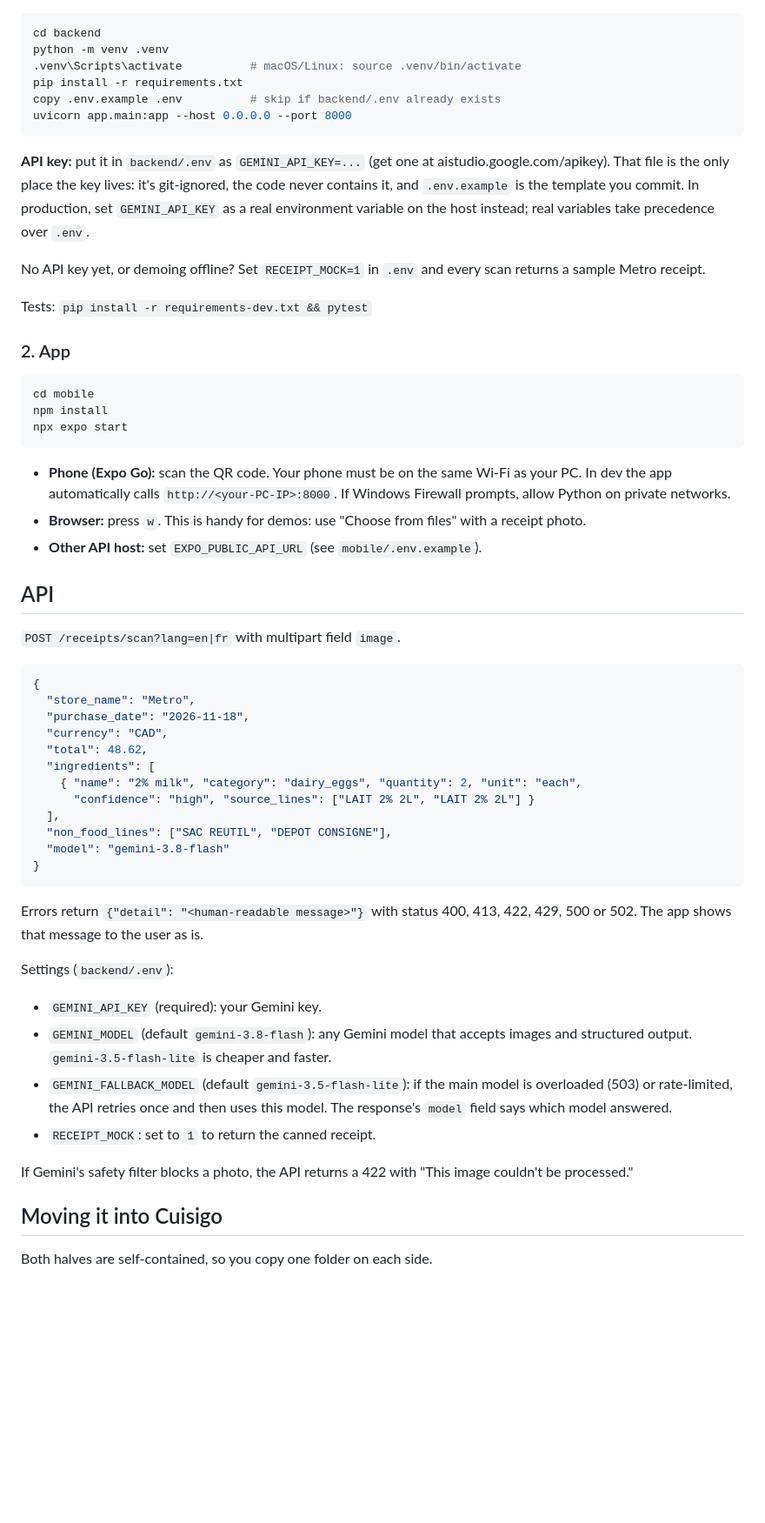
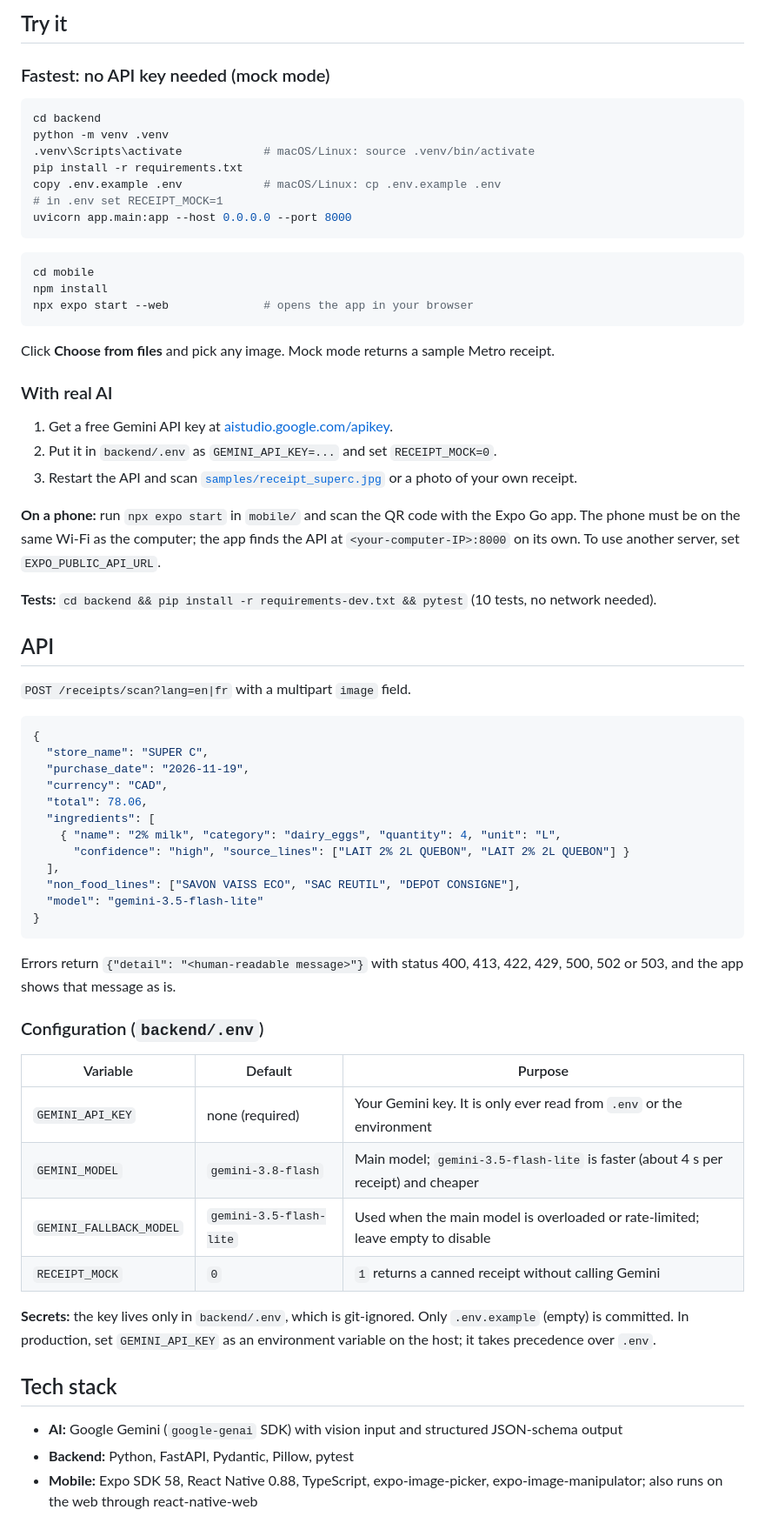
Before and after one commit to RenjiJenkins/cuisigo-receipt-scan, a Markdown page: README.md, the part around one of its changes. Shown at 87% size. Drawn GitHub-style; blank space fills up the shorter version.

````diff
--- a/README.md
+++ b/README.md
@@ -13,62 +62,70 @@ Receipts can be in English or French, and you can choose which language the ingr
+## Try it
+
+### Fastest: no API key needed (mock mode)
 
 ```bash
 cd backend
 python -m venv .venv
-.venv\Scripts\activate          # macOS/Linux: source .venv/bin/activate
+.venv\Scripts\activate            # macOS/Linux: source .venv/bin/activate
 pip install -r requirements.txt
-copy .env.example .env          # skip if backend/.env already exists
+copy .env.example .env            # macOS/Linux: cp .env.example .env
+# in .env set RECEIPT_MOCK=1
 uvicorn app.main:app --host 0.0.0.0 --port 8000
 ```
-
-**API key:** put it in `backend/.env` as `GEMINI_API_KEY=...` (get one at aistudio.google.com/apikey). That file is the only place the key lives: it's git-ignored, the code never contains it, and `.env.example` is the template you commit. In production, set `GEMINI_API_KEY` as a real environment variable on the host instead; real variables take precedence over `.env`.
-
-No API key yet, or demoing offline? Set `RECEIPT_MOCK=1` in `.env` and every scan returns a sample Metro receipt.
-
-Tests: `pip install -r requirements-dev.txt && pytest`
-
-### 2. App
 
 ```bash
 cd mobile
 npm install
-npx expo start
+npx expo start --web              # opens the app in your browser
 ```
 
-- **Phone (Expo Go):** scan the QR code. Your phone must be on the same Wi-Fi as your PC. In dev the app automatically calls `http://<your-PC-IP>:8000`. If Windows Firewall prompts, allow Python on private networks.
-- **Browser:** press `w`. This is handy for demos: use "Choose from files" with a receipt photo.
-- **Other API host:** set `EXPO_PUBLIC_API_URL` (see `mobile/.env.example`).
+Click **Choose from files** and pick any image. Mock mode returns a sample Metro receipt.
+
+### With real AI
+
+1. Get a free Gemini API key at [aistudio.google.com/apikey](https://aistudio.google.com/apikey).
+2. Put it in `backend/.env` as `GEMINI_API_KEY=...` and set `RECEIPT_MOCK=0`.
+3. Restart the API and scan [`samples/receipt_superc.jpg`](samples/receipt_superc.jpg) or a photo of your own receipt.
+
+**On a phone:** run `npx expo start` in `mobile/` and scan the QR code with the Expo Go app. The phone must be on the same Wi-Fi as the computer; the app finds the API at `<your-computer-IP>:8000` on its own. To use another server, set `EXPO_PUBLIC_API_URL`.
+
+**Tests:** `cd backend && pip install -r requirements-dev.txt && pytest` (10 tests, no network needed).
 
 ## API
 
-`POST /receipts/scan?lang=en|fr` with multipart field `image`.
+`POST /receipts/scan?lang=en|fr` with a multipart `image` field.
 
 ```json
 {
-  "store_name": "Metro",
-  "purchase_date": "2026-11-18",
+  "store_name": "SUPER C",
+  "purchase_date": "2026-11-19",
   "currency": "CAD",
-  "total": 48.62,
+  "total": 78.06,
   "ingredients": [
-    { "name": "2% milk", "category": "dairy_eggs", "quantity": 2, "unit": "each",
-      "confidence": "high", "source_lines": ["LAIT 2% 2L", "LAIT 2% 2L"] }
+    { "name": "2% milk", "category": "dairy_eggs", "quantity": 4, "unit": "L",
+      "confidence": "high", "source_lines": ["LAIT 2% 2L QUEBON", "LAIT 2% 2L QUEBON"] }
   ],
-  "non_food_lines": ["SAC REUTIL", "DEPOT CONSIGNE"],
-  "model": "gemini-3.8-flash"
+  "non_food_lines": ["SAVON VAISS ECO", "SAC REUTIL", "DEPOT CONSIGNE"],
+  "model": "gemini-3.5-flash-lite"
 }
 ```
 
-Errors return `{"detail": "<human-readable message>"}` with status 400, 413, 422, 429, 500 or 502. The app shows that message to the user as is.
+Errors return `{"detail": "<human-readable message>"}` with status 400, 413, 422, 429, 500, 502 or 503, and the app shows that message as is.
 
-Settings (`backend/.env`):
+### Configuration (`backend/.env`)
 
-- `GEMINI_API_KEY` (required): your Gemini key.
-- `GEMINI_MODEL` (default `gemini-3.8-flash`): any Gemini model that accepts images and structured output. `gemini-3.5-flash-lite` is cheaper and faster.
-- `GEMINI_FALLBACK_MODEL` (default `gemini-3.5-flash-lite`): if the main model is overloaded (503) or rate-limited, the API retries once and then uses this model. The response's `model` field says which model answered.
-- `RECEIPT_MOCK`: set to `1` to return the canned receipt.
+| Variable | Default | Purpose |
+|---|---|---|
+| `GEMINI_API_KEY` | none (required) | Your Gemini key. It is only ever read from `.env` or the environment |
+| `GEMINI_MODEL` | `gemini-3.8-flash` | Main model; `gemini-3.5-flash-lite` is faster (about 4 s per receipt) and cheaper |
+| `GEMINI_FALLBACK_MODEL` | `gemini-3.5-flash-lite` | Used when the main model is overloaded or rate-limited; leave empty to disable |
+| `RECEIPT_MOCK` | `0` | `1` returns a canned receipt without calling Gemini |
 
-If Gemini's safety filter blocks a photo, the API returns a 422 with "This image couldn't be processed."
+**Secrets:** the key lives only in `backend/.env`, which is git-ignored. Only `.env.example` (empty) is committed. In production, set `GEMINI_API_KEY` as an environment variable on the host; it takes precedence over `.env`.
 
-## Moving it into Cuisigo
+## Tech stack
 
-Both halves are self-contained, so you copy one folder on each side.
+- **AI:** Google Gemini (`google-genai` SDK) with vision input and structured JSON-schema output
+- **Backend:** Python, FastAPI, Pydantic, Pillow, pytest
+- **Mobile:** Expo SDK 58, React Native 0.88, TypeScript, expo-image-picker, expo-image-manipulator; also runs on the web through react-native-web
 
````
Also changed, not shown: other parts of README.md (+87 -16 lines), SUBMISSION.md (added, +124 -0 lines), docs/screenshots/1-start.png (added), docs/screenshots/2-reading.png (added), docs/screenshots/3-review.png (added), docs/screenshots/4-ingredients.png (added), 1 other file.
